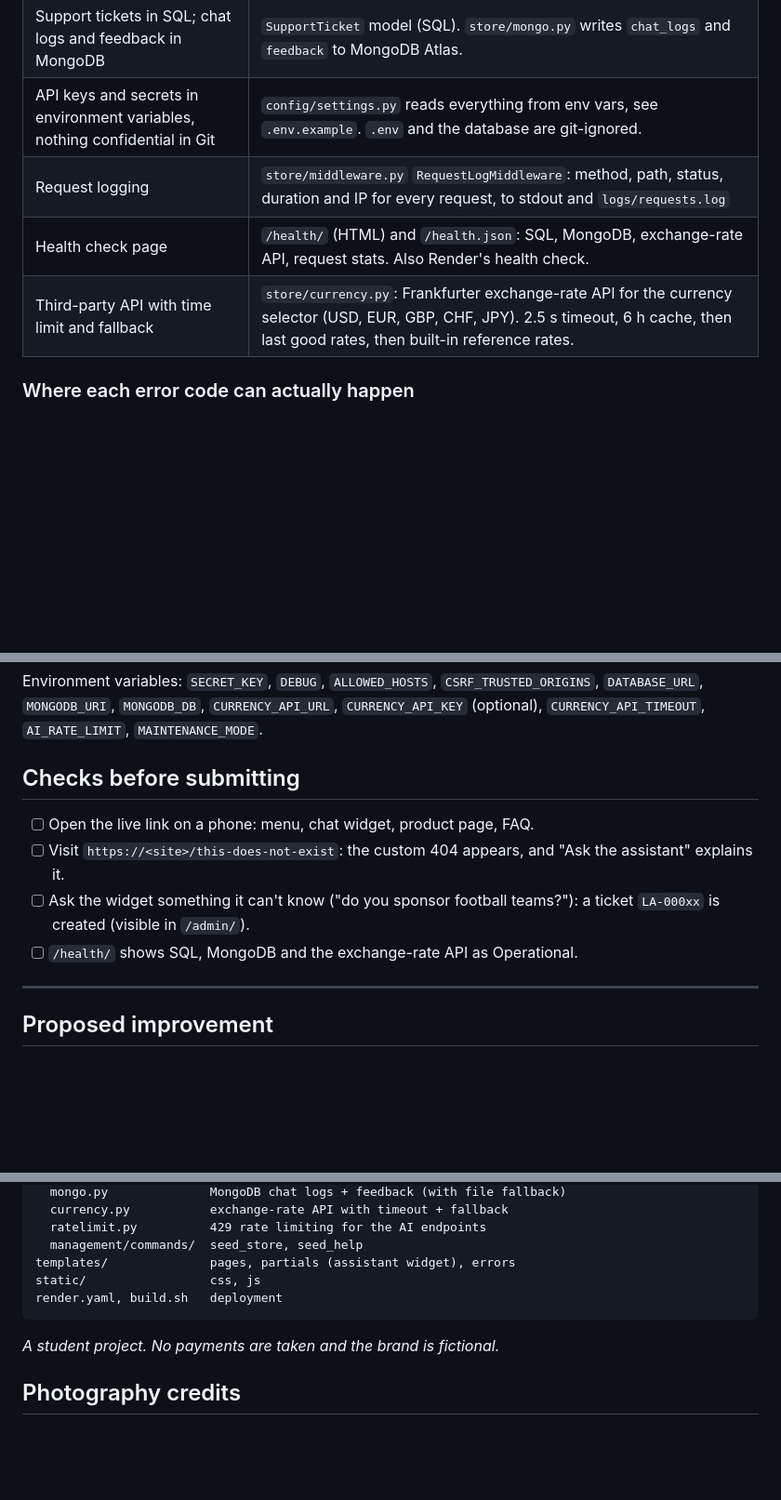
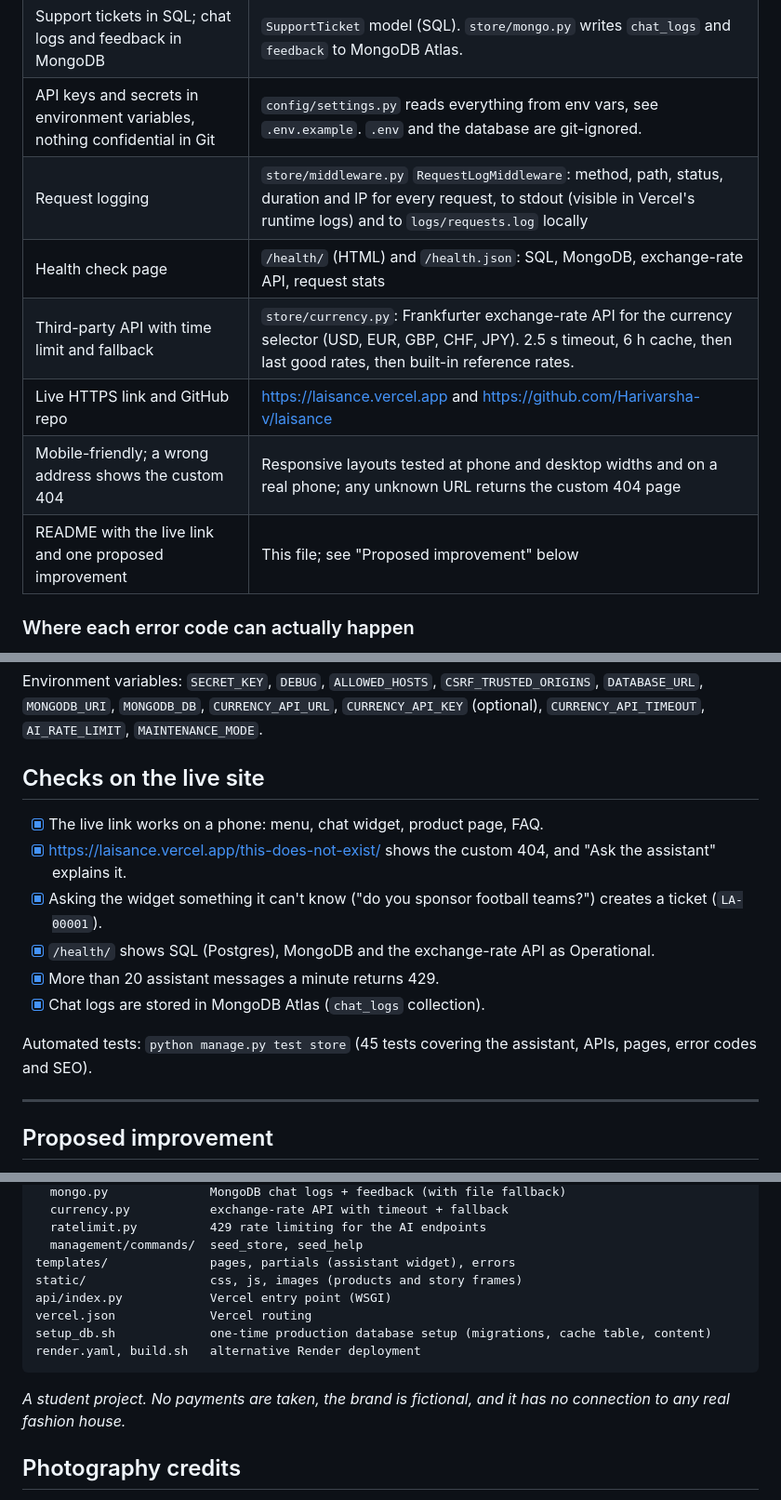
Before and after one commit to Harivarsha-v/laisance, a Markdown page: README.md, 3 parts joined by grey strips. Shown at 93% size. GitHub-like rendering; blank space fills up the shorter version.

````diff
--- a/README.md
+++ b/README.md
@@ -85,9 +115,12 @@ practical AI features straight into the code, with no paid AI service.
 | Assistant answers from FAQ data, explains error codes, creates a ticket when it can't answer | `store/ai/concierge.py` |
 | Support tickets in SQL; chat logs and feedback in MongoDB | `SupportTicket` model (SQL). `store/mongo.py` writes `chat_logs` and `feedback` to MongoDB Atlas. |
 | API keys and secrets in environment variables, nothing confidential in Git | `config/settings.py` reads everything from env vars, see `.env.example`. `.env` and the database are git-ignored. |
-| Request logging | `store/middleware.py` `RequestLogMiddleware`: method, path, status, duration and IP for every request, to stdout and `logs/requests.log` |
-| Health check page | `/health/` (HTML) and `/health.json`: SQL, MongoDB, exchange-rate API, request stats. Also Render's health check. |
+| Request logging | `store/middleware.py` `RequestLogMiddleware`: method, path, status, duration and IP for every request, to stdout (visible in Vercel's runtime logs) and to `logs/requests.log` locally |
+| Health check page | `/health/` (HTML) and `/health.json`: SQL, MongoDB, exchange-rate API, request stats |
 | Third-party API with time limit and fallback | `store/currency.py`: Frankfurter exchange-rate API for the currency selector (USD, EUR, GBP, CHF, JPY). 2.5 s timeout, 6 h cache, then last good rates, then built-in reference rates. |
+| Live HTTPS link and GitHub repo | https://laisance.vercel.app and https://github.com/Harivarsha-v/laisance |
+| Mobile-friendly; a wrong address shows the custom 404 | Responsive layouts tested at phone and desktop widths and on a real phone; any unknown URL returns the custom 404 page |
+| README with the live link and one proposed improvement | This file; see "Proposed improvement" below |
 
 ### Where each error code can actually happen
 - **400:** malformed JSON sent to the assistant, stylist or feedback APIs.
@@ -149,11 +182,15 @@ WhiteNoise straight from `static/`. `render.yaml` and `build.sh` are kept as an
 Environment variables: `SECRET_KEY`, `DEBUG`, `ALLOWED_HOSTS`, `CSRF_TRUSTED_ORIGINS`, `DATABASE_URL`, `MONGODB_URI`,
 `MONGODB_DB`, `CURRENCY_API_URL`, `CURRENCY_API_KEY` (optional), `CURRENCY_API_TIMEOUT`, `AI_RATE_LIMIT`, `MAINTENANCE_MODE`.
 
-## Checks before submitting
-- [ ] Open the live link on a phone: menu, chat widget, product page, FAQ.
-- [ ] Visit `https://<site>/this-does-not-exist`: the custom 404 appears, and "Ask the assistant" explains it.
-- [ ] Ask the widget something it can't know ("do you sponsor football teams?"): a ticket `LA-000xx` is created (visible in `/admin/`).
-- [ ] `/health/` shows SQL, MongoDB and the exchange-rate API as Operational.
+## Checks on the live site
+- [x] The live link works on a phone: menu, chat widget, product page, FAQ.
+- [x] https://laisance.vercel.app/this-does-not-exist/ shows the custom 404, and "Ask the assistant" explains it.
+- [x] Asking the widget something it can't know ("do you sponsor football teams?") creates a ticket (`LA-00001`).
+- [x] `/health/` shows SQL (Postgres), MongoDB and the exchange-rate API as Operational.
+- [x] More than 20 assistant messages a minute returns 429.
+- [x] Chat logs are stored in MongoDB Atlas (`chat_logs` collection).
+
+Automated tests: `python manage.py test store` (45 tests covering the assistant, APIs, pages, error codes and SEO).
 
 ---
 
@@ -178,11 +215,14 @@ store/
   ratelimit.py          429 rate limiting for the AI endpoints
   management/commands/  seed_store, seed_help
 templates/              pages, partials (assistant widget), errors
-static/                 css, js
-render.yaml, build.sh   deployment
+static/                 css, js, images (products and story frames)
+api/index.py            Vercel entry point (WSGI)
+vercel.json             Vercel routing
+setup_db.sh             one-time production database setup (migrations, cache table, content)
+render.yaml, build.sh   alternative Render deployment
 ```
 
-*A student project. No payments are taken and the brand is fictional.*
+*A student project. No payments are taken, the brand is fictional, and it has no connection to any real fashion house.*
 
 
 ## Photography credits
````
Also changed, not shown: other parts of README.md (+31 -1 lines).
